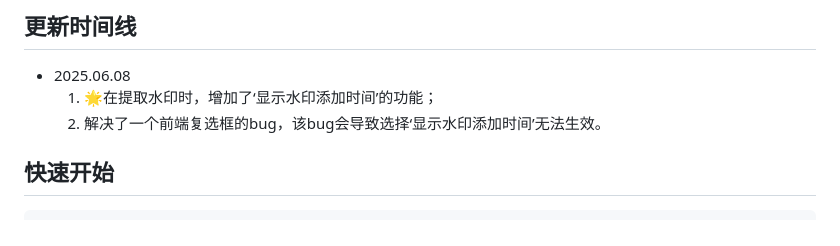
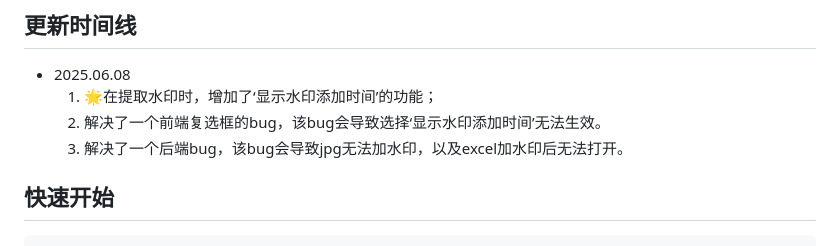
Before and after one commit to Ed1s0nZ/watermark-tool, a Markdown page: README.md, the part around the change. Drawn GitHub-style.

````diff
--- a/README.md
+++ b/README.md
@@ -8,6 +8,7 @@
 - 2025.06.08
   1. 🌟在提取水印时，增加了‘显示水印添加时间’的功能；
   2. 解决了一个前端复选框的bug，该bug会导致选择‘显示水印添加时间’无法生效。
+  3. 解决了一个后端bug，该bug会导致jpg无法加水印，以及excel加水印后无法打开。
 
 ## 快速开始
 ```bash
````
